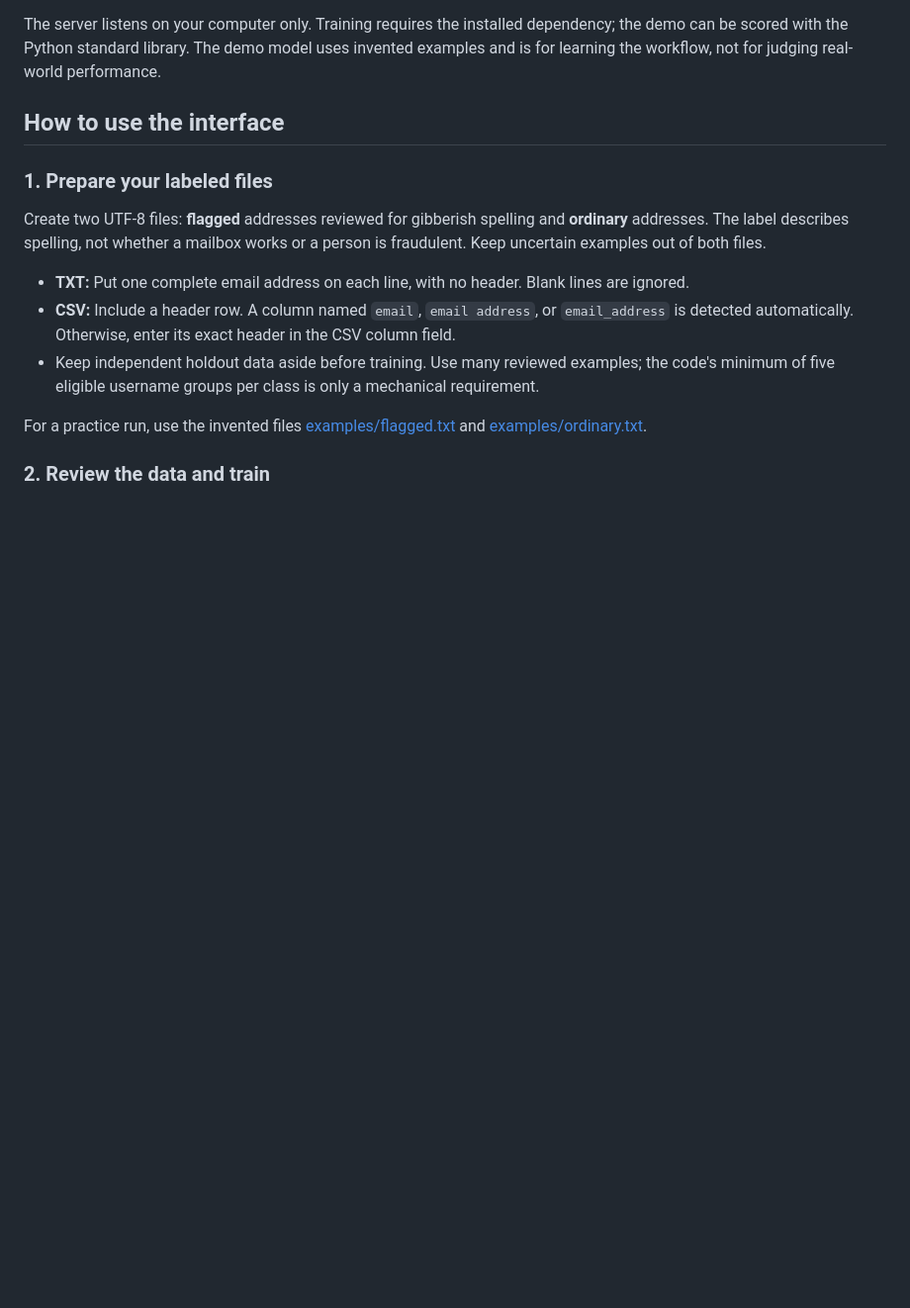
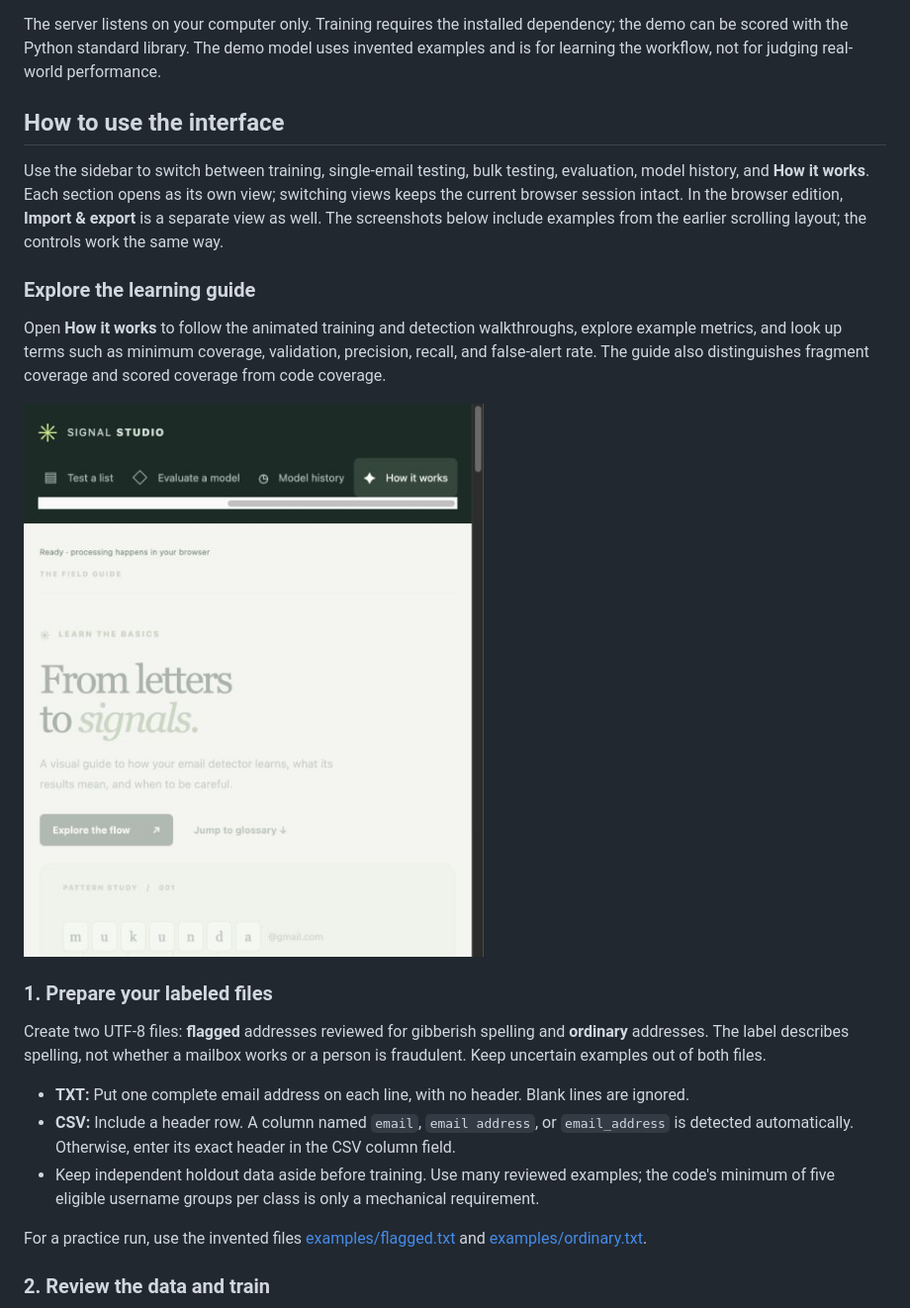
Before and after one commit to MukundaHolla/gibberish-email-detector, a Markdown page: README.md, the part around one of its changes. Shown at 99% size. GitHub-like rendering; pictures changed too: docs/screenshots/07-guide.jpg (added); blank space fills up the shorter version.

Commit message:
Add browser app and interactive learning guide

```diff
--- a/README.md
+++ b/README.md
@@ -20,6 +20,14 @@ Open [http://127.0.0.1:8765](http://127.0.0.1:8765). Keep Terminal open while us
 The server listens on your computer only. Training requires the installed dependency; the demo can be scored with the Python standard library. The demo model uses invented examples and is for learning the workflow, not for judging real-world performance.
 
 ## How to use the interface
+
+Use the sidebar to switch between training, single-email testing, bulk testing, evaluation, model history, and **How it works**. Each section opens as its own view; switching views keeps the current browser session intact. In the browser edition, **Import & export** is a separate view as well. The screenshots below include examples from the earlier scrolling layout; the controls work the same way.
+
+### Explore the learning guide
+
+Open **How it works** to follow the animated training and detection walkthroughs, explore example metrics, and look up terms such as minimum coverage, validation, precision, recall, and false-alert rate. The guide also distinguishes fragment coverage and scored coverage from code coverage.
+
+![The interactive How it works guide.](docs/screenshots/07-guide.jpg)
 
 ### 1. Prepare your labeled files
 
```
Also changed, not shown: other parts of README.md (+23 -0 lines), 14 other files.
